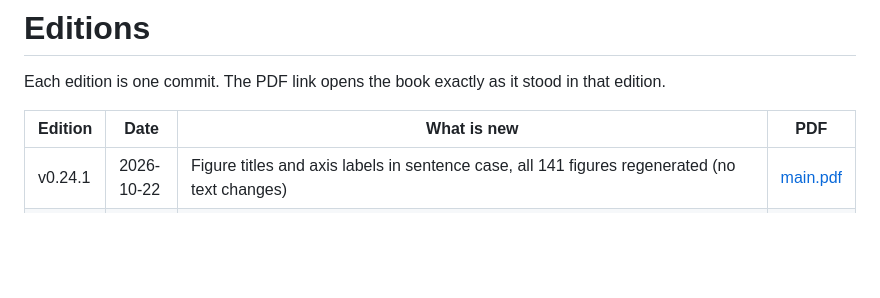
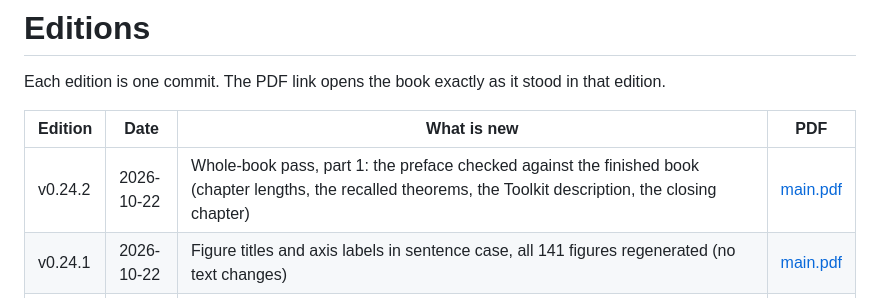
Before and after one commit to andyjohnson3000/fundamentals-of-statistics, a Markdown page: EDITIONS.md, the part around the change. GitHub-like rendering; blank space fills up the shorter version.

Commit message:
Record edition v0.24.2
Co-Authored-By: Claude Fable 5.1 <noreply@anthropic.com>
Claude-Session: https://claude.ai/code/session_01JgUtmXNtH3HfSfk5JhPx5E

```diff
--- a/EDITIONS.md
+++ b/EDITIONS.md
@@ -4,6 +4,7 @@ Each edition is one commit. The PDF link opens the book exactly as it stood in t
 
 | Edition | Date | What is new | PDF |
 |---|---|---|---|
+| v0.24.2 | 2026-10-22 | Whole-book pass, part 1: the preface checked against the finished book (chapter lengths, the recalled theorems, the Toolkit description, the closing chapter) | [main.pdf](https://github.com/andyjohnson3000/fundamentals-of-statistics/blob/1cf40b10941ec192881238f05dd4dbf1fdf26d29/main.pdf) |
 | v0.24.1 | 2026-10-22 | Figure titles and axis labels in sentence case, all 141 figures regenerated (no text changes) | [main.pdf](https://github.com/andyjohnson3000/fundamentals-of-statistics/blob/bcb3a643ecc19d41e130d6eff0a6ae189bb890f5/main.pdf) |
 | v0.24 | 2026-10-22 | Chapter 24 (Principal Component Analysis: the covariance matrix and the variance of a cloud in a direction, the principal directions as eigenvectors proved from the spectral theorem, the projection onto the first k directions as the best flat picture, the units pitfall, the stack loss data in four dimensions, consistency of the sample covariance and its eigenvectors, Anderson's eigenvalue CLT stated, the d > n pitfall, a closing section); Toolkit entry on eigenvalues and the spectral theorem, proved. All 24 chapters are now written | [main.pdf](https://github.com/andyjohnson3000/fundamentals-of-statistics/blob/94fe69c6f4b2aa391cc069386d26e6ea462b5d85/main.pdf) |
 | v0.23 | 2026-10-20 | Chapter 23 (Generalized Linear Models: Link Functions and Fitting: the model with a canonical-family response and a link, logit, probit, log and reciprocal links, the canonical link, strict concavity of the log-likelihood and the likelihood equations, separation, Newton's method as iteratively reweighted least squares, asymptotic normality with Wald and likelihood ratio tests, logistic regression on the kyphosis data, the aspirin trial as a regression with one indicator, Poisson regression with offsets and overdispersion); Toolkit entry on Newton's method | [main.pdf](https://github.com/andyjohnson3000/fundamentals-of-statistics/blob/6353f5a34c5baab22240f746ab3b411038286179/main.pdf) |
```
